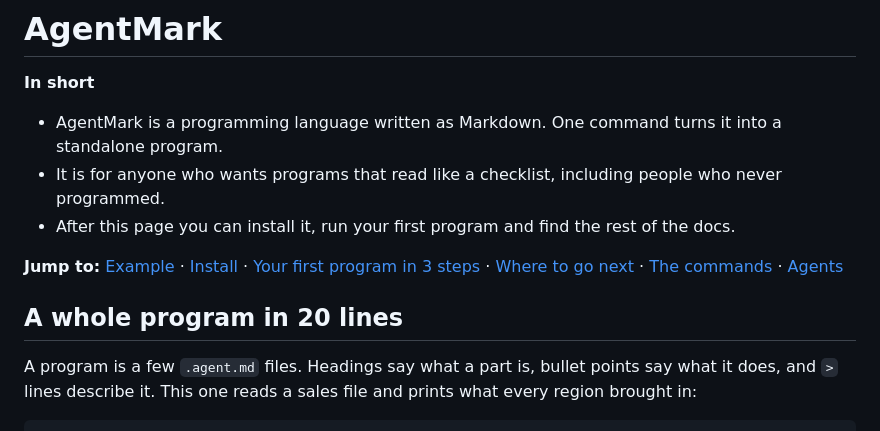
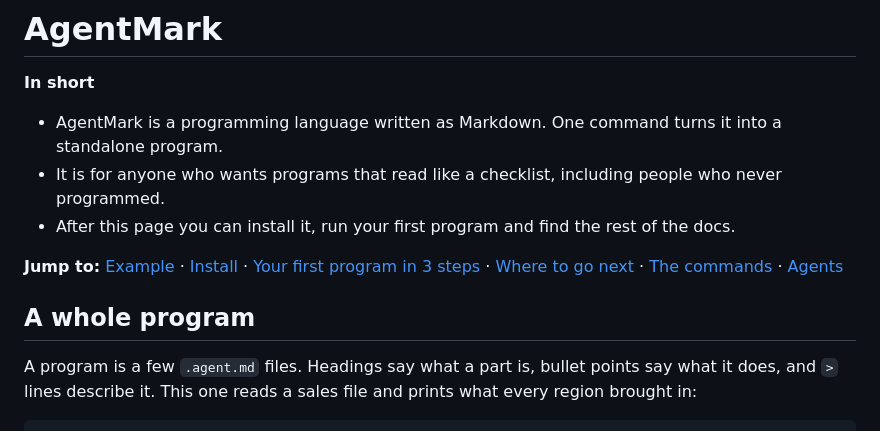
Before and after one commit to cursedxp/agentmark, a Markdown page: README.md, the part around one of its changes. GitHub-like rendering.

Commit message:
docs: README heading wording

```diff
--- a/README.md
+++ b/README.md
@@ -10,5 +10,5 @@
 
-## A whole program in 20 lines
+## A whole program
 
 A program is a few `.agent.md` files. Headings say what a part is, bullet points say what it does, and `>` lines describe it. This one reads a sales file and prints what every region brought in:
 
```
Also changed, not shown: other parts of README.md (+1 -1 lines).
